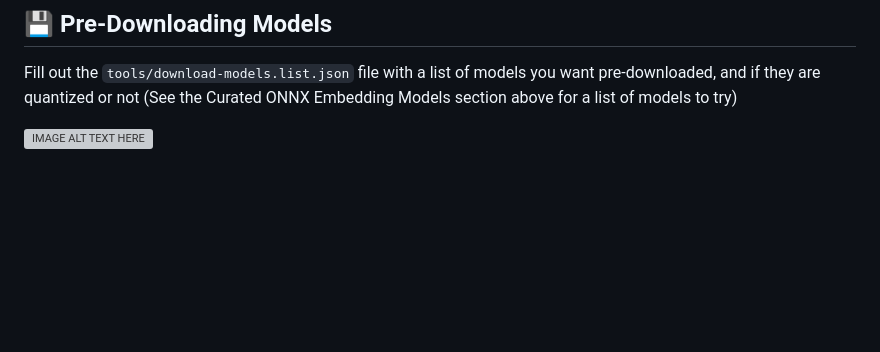
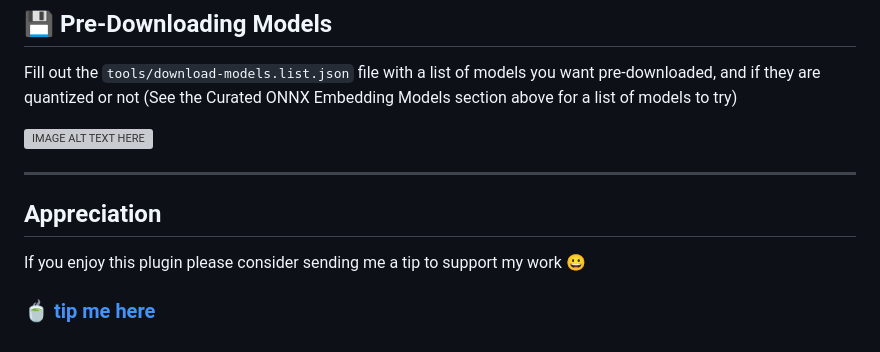
Before and after one commit to jparkerweb/semantic-chunking, a Markdown page: README.md, the part around the change. GitHub-like rendering; blank space fills up the shorter version; grey boxes are pictures that could not be loaded.

```diff
--- a/README.md
+++ b/README.md
@@ -235,3 +235,9 @@ The behavior of the `chunkit` function can be finely tuned using several optiona
 Fill out the `tools/download-models.list.json` file with a list of models you want pre-downloaded, and if they are quantized or not (See the Curated ONNX Embedding Models section above for a list of models to try)
 
 [![IMAGE ALT TEXT HERE](https://img.youtube.com/vi/JItZqsL3umY/0.jpg)](https://www.youtube.com/watch?v=JItZqsL3umY)
+
+---
+
+## Appreciation
+If you enjoy this plugin please consider sending me a tip to support my work 😀
+### [🍵 tip me here](https://ko-fi.com/jparkerweb)
```
